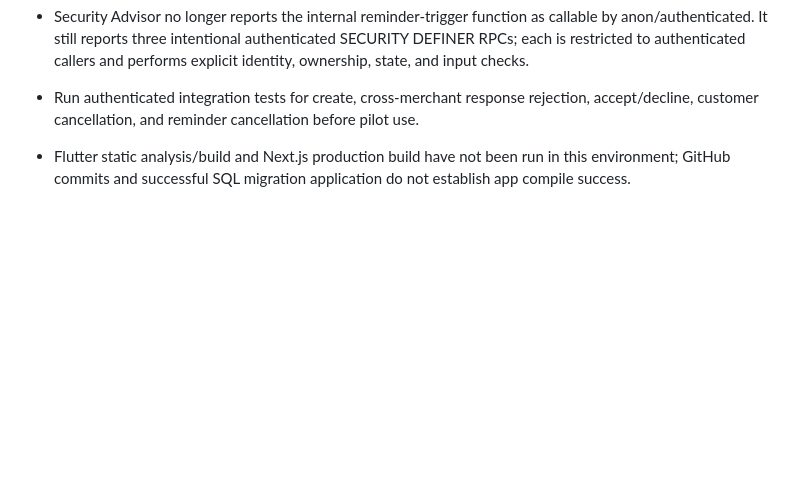
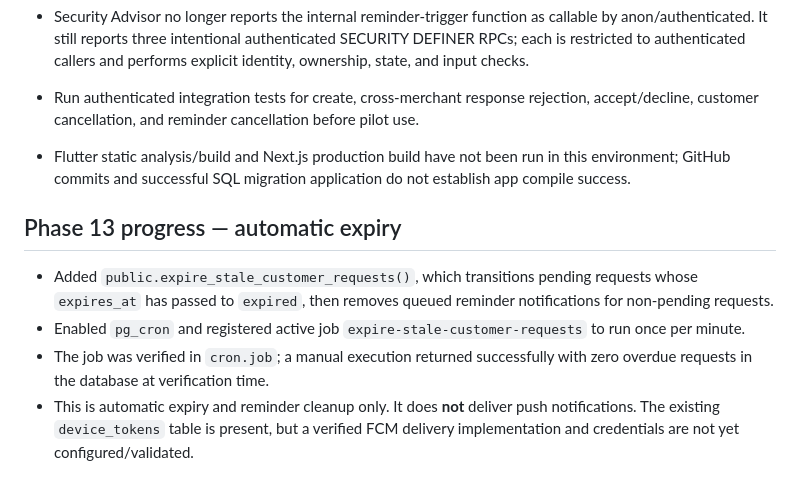
Before and after one commit to rahul-dev-web/RDS-NEARBY, a Markdown page: docs/PHASE_12_CUSTOMER_REQUESTS.md, the part around the change. Drawn GitHub-style; blank space fills up the shorter version.

Commit message:
Document Phase 13 scheduled request expiry

```diff
--- a/docs/PHASE_12_CUSTOMER_REQUESTS.md
+++ b/docs/PHASE_12_CUSTOMER_REQUESTS.md
@@ -28,3 +28,11 @@ The current Supabase project has no request/notification worker deployed yet, an
 - Run authenticated integration tests for create, cross-merchant response rejection, accept/decline, customer cancellation, and reminder cancellation before pilot use.
 
 - Flutter static analysis/build and Next.js production build have not been run in this environment; GitHub commits and successful SQL migration application do not establish app compile success.
+
+
+## Phase 13 progress — automatic expiry
+
+- Added `public.expire_stale_customer_requests()`, which transitions pending requests whose `expires_at` has passed to `expired`, then removes queued reminder notifications for non-pending requests.
+- Enabled `pg_cron` and registered active job `expire-stale-customer-requests` to run once per minute.
+- The job was verified in `cron.job`; a manual execution returned successfully with zero overdue requests in the database at verification time.
+- This is automatic expiry and reminder cleanup only. It does **not** deliver push notifications. The existing `device_tokens` table is present, but a verified FCM delivery implementation and credentials are not yet configured/validated.
```
